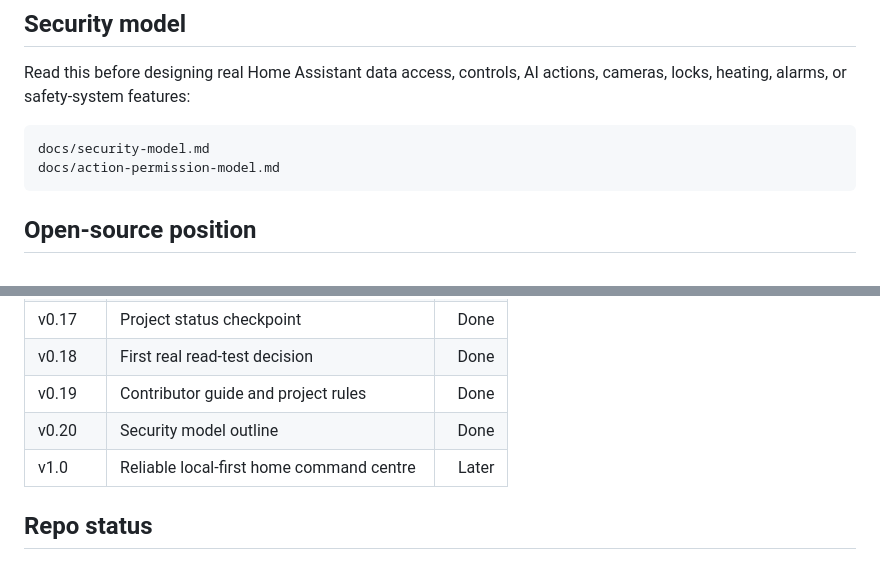
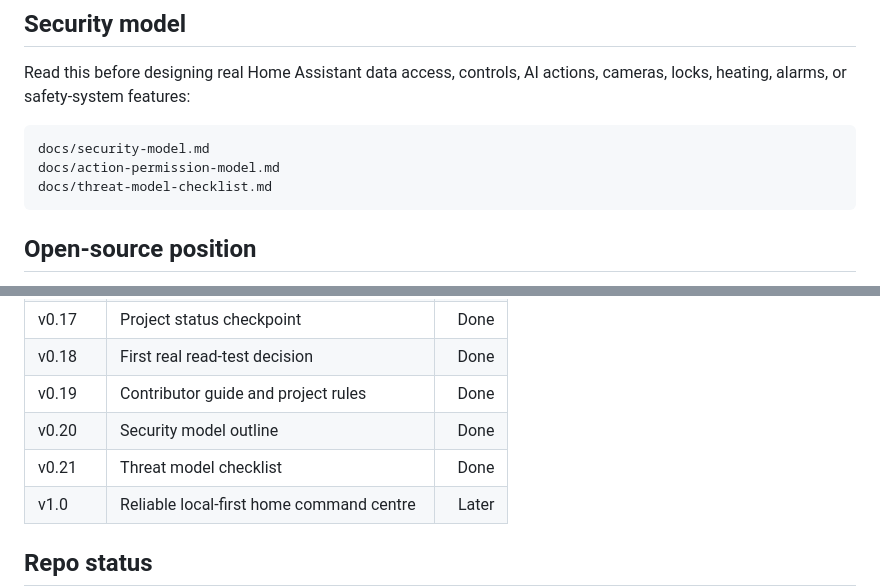
Before and after one commit to armpitpete/evergreen-home-control, a Markdown page: README.md, 2 parts joined by grey strips. GitHub-like rendering; blank space fills up the shorter version.

Commit message:
Link threat model checklist from README

````diff
--- a/README.md
+++ b/README.md
@@ -28,6 +28,7 @@ Read this before designing real Home Assistant data access, controls, AI actions
 ```text
 docs/security-model.md
 docs/action-permission-model.md
+docs/threat-model-checklist.md
 ```
 
 ## Open-source position
@@ -149,6 +150,7 @@ Home Assistant executes confirmed actions.
 | v0.18 | First real read-test decision | Done |
 | v0.19 | Contributor guide and project rules | Done |
 | v0.20 | Security model outline | Done |
+| v0.21 | Threat model checklist | Done |
 | v1.0 | Reliable local-first home command centre | Later |
 
 ## Repo status
````
